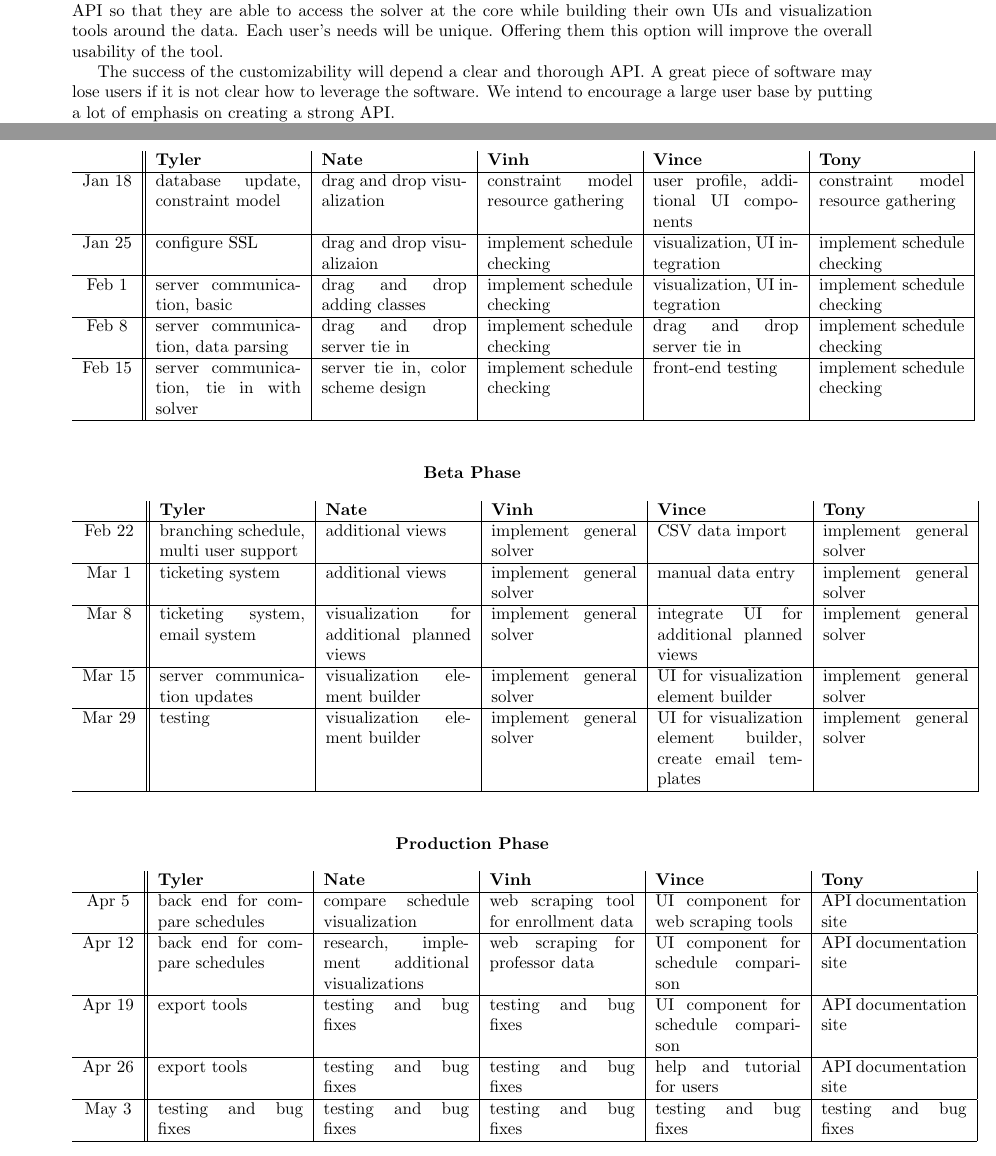
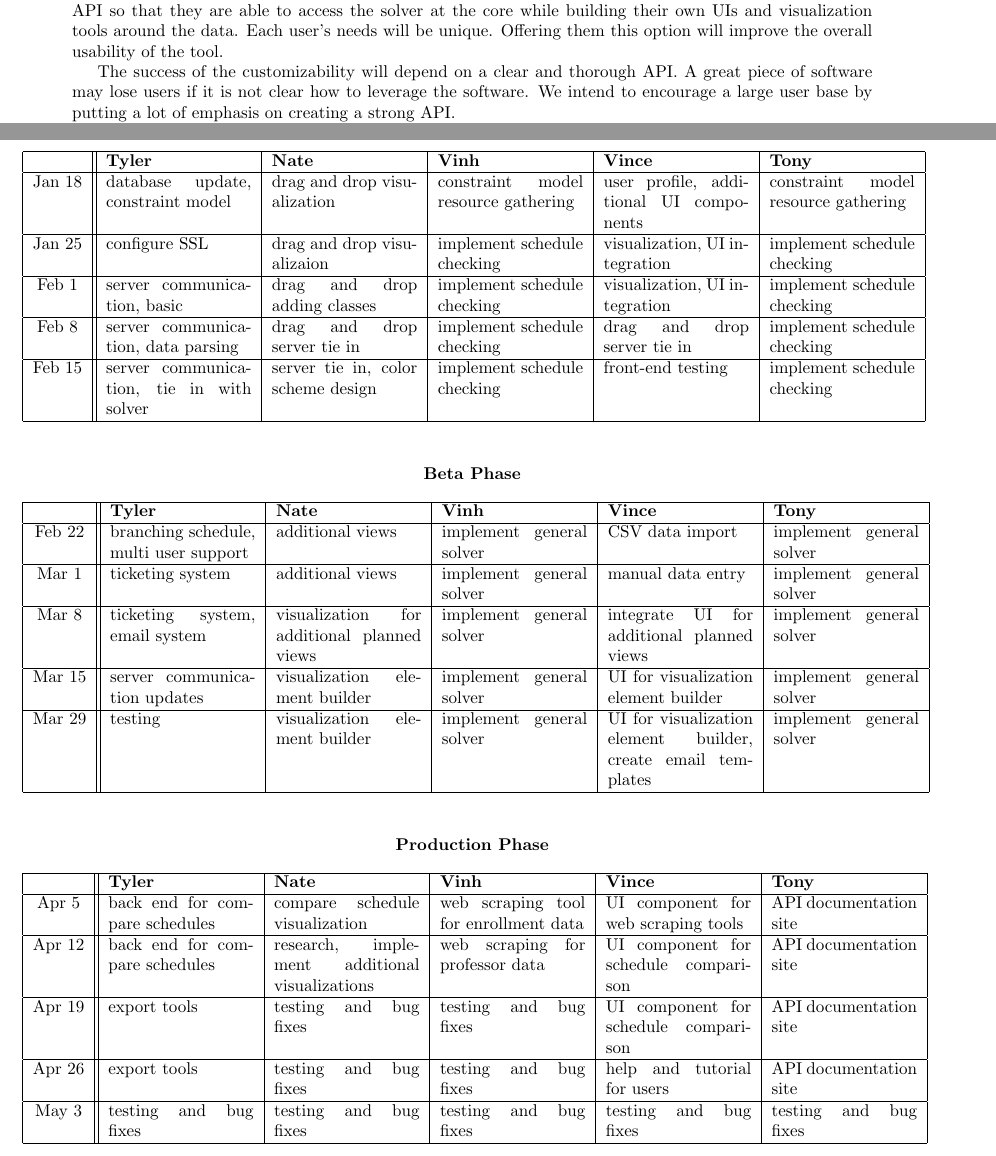
Before and after one commit to kairos-scheduling-software/design_doc, a LaTeX document (Team_Kairos.tex): two parts of pages 3 and 10 of 18, joined at a grey line, cut so that both start at the same text. Compiled offline with pdfLaTeX.

Commit message:
Fixed justification on tables and a few other typos

```diff
--- a/Team_Kairos.tex
+++ b/Team_Kairos.tex
@@ -68,7 +68,7 @@ that they are able to access the solver at the core while building their own UIs
 the data.  Each user's needs will be unique.  Offering them this option will improve the overall usability of the
 tool.
 
-The success of the customizability will depend a clear and thorough API.  A great piece of software may lose
+The success of the customizability will depend on a clear and thorough API.  A great piece of software may lose
 users if it is not clear how to leverage the software.  We intend to encourage a large user base by putting a lot
 of emphasis on creating a strong API.
 
@@ -412,9 +412,11 @@ proven to be a challenge for scheduling working meetings thus far.
 \begin{center}
 \bf{Alpha Phase}
 \begin{table}[H]
-\begin{tabular}{ c || p{3cm} | p{3cm} | p{3cm} | p{3cm} | p{3cm} |}
+%\small
+\hspace*{-1.1cm}
+\begin{tabular}{| c || p{3cm} | p{3cm} | p{3cm} | p{3cm} | p{3cm} |}
+\hline
  & \bf{Tyler} & \bf{Nate} & \bf{Vinh} & \bf{Vince} & \bf{Tony} \\ \hline
-
 Jan 18 & database update, constraint model & drag and drop visualization & constraint model resource gathering & user profile, additional UI components & constraint model resource gathering \\ \hline
 
 Jan 25 & configure SSL & drag and drop visualizaion & implement schedule checking & visualization, UI integration & implement schedule checking \\ \hline
@@ -433,7 +435,10 @@ Feb 15 & server communication, tie in with solver & server tie in, color scheme
 \begin{center}
 \bf{Beta Phase}
 \begin{table}[H]
-\begin{tabular}{ c || p{3cm} | p{3cm} | p{3cm} | p{3cm} | p{3cm} |}
+%\small
+\hspace*{-1.1cm}
+\begin{tabular}{| c || p{3cm} | p{3cm} | p{3cm} | p{3cm} | p{3cm} |}
+\hline
  & \bf{Tyler} & \bf{Nate} & \bf{Vinh} & \bf{Vince} & \bf{Tony} \\ \hline
 Feb 22 & branching schedule, multi user support & additional views & implement general solver & CSV data import & implement general solver \\ \hline
 
@@ -453,7 +458,10 @@ Mar 29 & testing & visualization element builder & implement general solver & UI
 \begin{center}
 \bf{Production Phase}
 \begin{table}[H]
-\begin{tabular}{ c || p{3cm} | p{3cm} | p{3cm} | p{3cm} | p{3cm} |}
+%\small
+\hspace*{-1.1cm}
+\begin{tabular}{| c || p{3cm} | p{3cm} | p{3cm} | p{3cm} | p{3cm} |}
+\hline
  & \bf{Tyler} & \bf{Nate} & \bf{Vinh} & \bf{Vince} & \bf{Tony} \\ \hline
 
 Apr 5  & back end for compare schedules & compare schedule visualization & web scraping tool for enrollment data & UI component for web scraping tools & API documentation site \\ \hline
```
Also changed, not shown: Team_Kairos.pdf.
